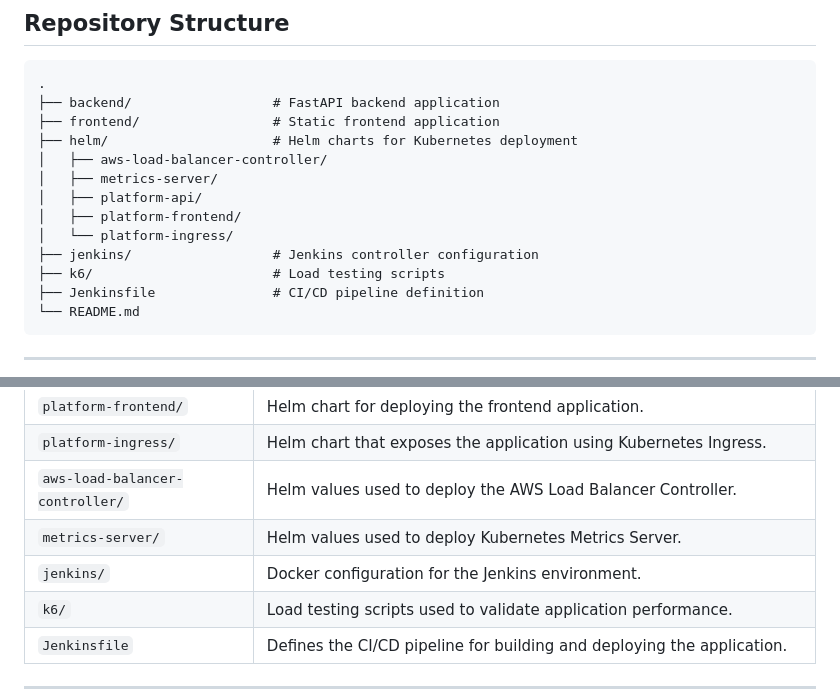
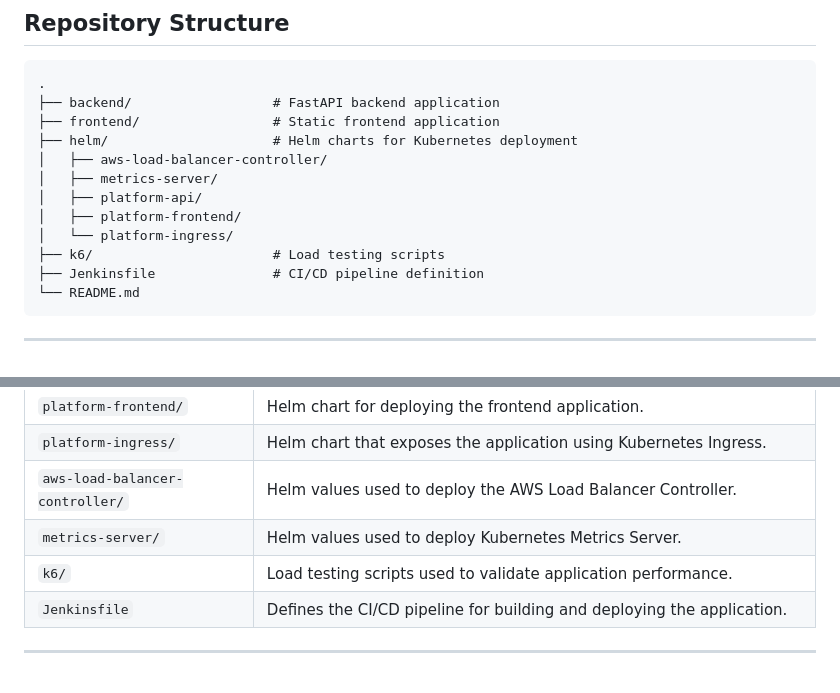
Before and after one commit to rahulltelkar/pre-demo-eks, a Markdown page: README.md, 2 parts joined by grey strips. Drawn GitHub-style.

Commit message:
Remove Jenkins section from README
Removed Jenkins Docker configuration from the README.

```diff
--- a/README.md
+++ b/README.md
@@ -193,7 +193,6 @@ k6 is used to perform load testing and validate the application's behavior under
 │   ├── platform-api/
 │   ├── platform-frontend/
 │   └── platform-ingress/
-├── jenkins/                  # Jenkins controller configuration
 ├── k6/                       # Load testing scripts
 ├── Jenkinsfile               # CI/CD pipeline definition
 └── README.md
@@ -213,7 +212,6 @@ k6 is used to perform load testing and validate the application's behavior under
 | `platform-ingress/` | Helm chart that exposes the application using Kubernetes Ingress. |
 | `aws-load-balancer-controller/` | Helm values used to deploy the AWS Load Balancer Controller. |
 | `metrics-server/` | Helm values used to deploy Kubernetes Metrics Server. |
-| `jenkins/` | Docker configuration for the Jenkins environment. |
 | `k6/` | Load testing scripts used to validate application performance. |
 | `Jenkinsfile` | Defines the CI/CD pipeline for building and deploying the application. |
 
```
